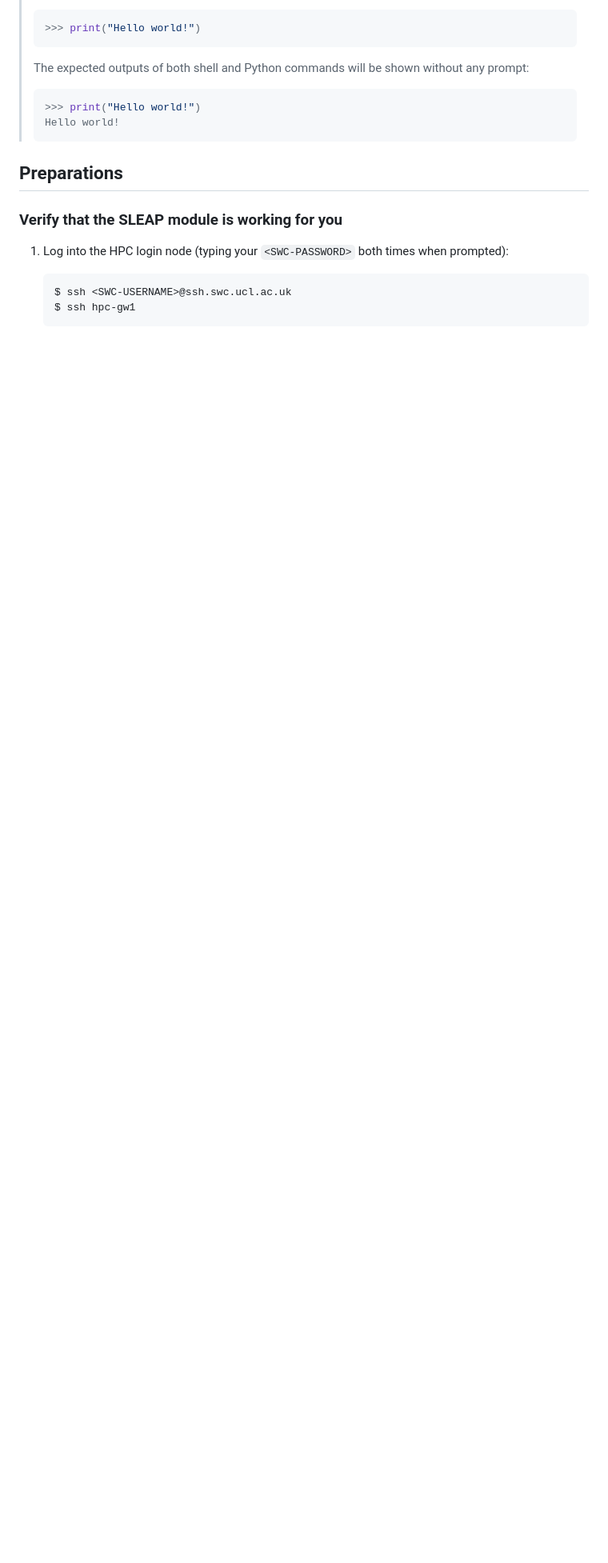
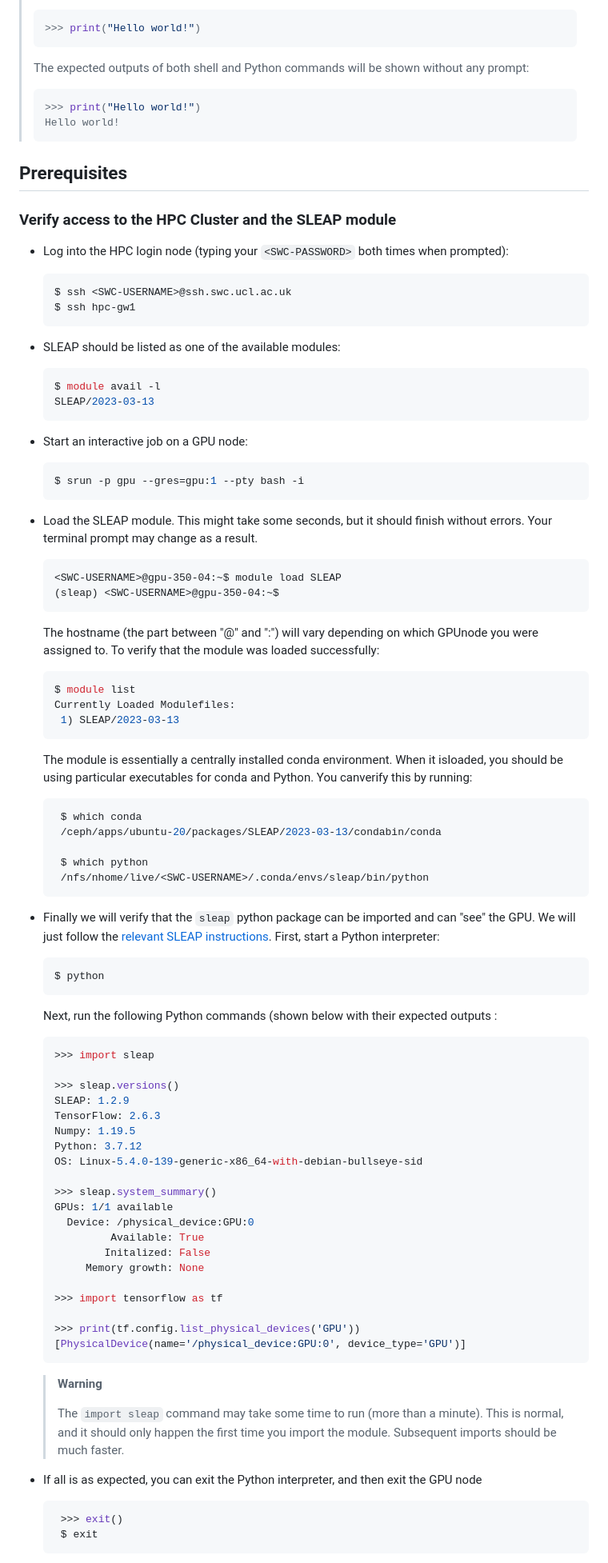
Before and after one commit to neuroinformatics-unit/swc-hpc-pose-estimation, a Markdown page: SLEAP/HowTo.md, the part around one of its changes. Shown at 80% size. Rendered like a GitHub page; blank space fills up the shorter version.

````diff
--- a/SLEAP/HowTo.md
+++ b/SLEAP/HowTo.md
@@ -33,11 +26,76 @@ This guide explains how to test and use the [SLEAP](https://sleap.ai/) module th
 > Hello world!
 > ```
 
-## Preparations
+## Prerequisites
 
-### Verify that the SLEAP module is working for you
-1. Log into the HPC login node (typing your `<SWC-PASSWORD>` both times when prompted):
-   ```bash
-   $ ssh <SWC-USERNAME>@ssh.swc.ucl.ac.uk
-   $ ssh hpc-gw1
+### Verify access to the HPC Cluster and the SLEAP module
+- Log into the HPC login node (typing your `<SWC-PASSWORD>` both times when prompted):
+  ```bash
+  $ ssh <SWC-USERNAME>@ssh.swc.ucl.ac.uk
+  $ ssh hpc-gw1
+  ```
+- SLEAP should be listed as one of the available modules:
+  ```bash
+  $ module avail -l
+  SLEAP/2023-03-13
+  ```
+- Start an interactive job on a GPU node:
+  ```bash
+  $ srun -p gpu --gres=gpu:1 --pty bash -i
+  ```
+- Load the SLEAP module. This might take some seconds, but it should finish without errors. Your terminal prompt may change as a result.
+  ```
+  <SWC-USERNAME>@gpu-350-04:~$ module load SLEAP
+  (sleap) <SWC-USERNAME>@gpu-350-04:~$
+  ```
+  The hostname (the part between "@" and ":") will vary depending on which GPUnode   you were assigned to.
+  To verify that the module was loaded successfully:
+  ```bash
+  $ module list
+  Currently Loaded Modulefiles:
+   1) SLEAP/2023-03-13
+  ```
+  The module is essentially a centrally installed conda environment. When it   isloaded, you should be using particular executables for conda and Python. You   canverify this by running:
+  ```bash
+   $ which conda
+   /ceph/apps/ubuntu-20/packages/SLEAP/2023-03-13/condabin/conda
+
+   $ which python
+   /nfs/nhome/live/<SWC-USERNAME>/.conda/envs/sleap/bin/python
+  ```
+- Finally we will verify that the `sleap` python package can be imported and can "see" the GPU. We will just follow the [relevant SLEAP instructions](https://sleap.ai/installation.html#testing-that-things-are-working). First, start a Python interpreter:
+  ```bash
+  $ python
+  ```
+  Next, run the following Python commands (shown below with their expected outputs  :
+  ```python
+  >>> import sleap
+
+  >>> sleap.versions()
+  SLEAP: 1.2.9
+  TensorFlow: 2.6.3
+  Numpy: 1.19.5
+  Python: 3.7.12
+  OS: Linux-5.4.0-139-generic-x86_64-with-debian-bullseye-sid
+
+  >>> sleap.system_summary()
+  GPUs: 1/1 available
+    Device: /physical_device:GPU:0
+           Available: True
+          Initalized: False
+       Memory growth: None
+
+  >>> import tensorflow as tf
+
+  >>> print(tf.config.list_physical_devices('GPU'))
+  [PhysicalDevice(name='/physical_device:GPU:0', device_type='GPU')]
+  ```
+  > **Warning**
+  >
+  > The `import sleap` command may take some time to run (more than a minute).  This is normal, and it should only happen the first time you import the module.  Subsequent imports should be much faster.
+
+- If all is as expected, you can exit the Python interpreter, and then exit the GPU node
+  ```python
+   >>> exit()
+   $ exit
    ```
````
Also changed, not shown: other parts of SLEAP/HowTo.md (+80 -88 lines).
